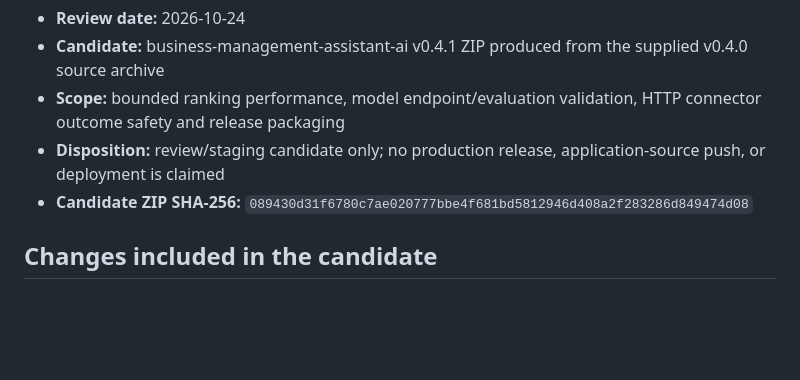
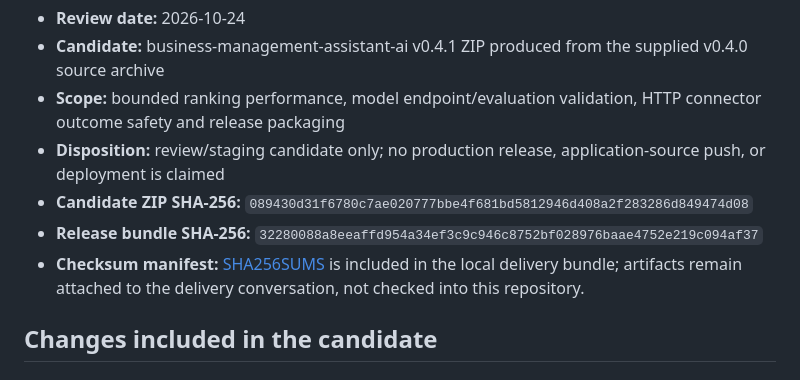
Before and after one commit to looloofy69-sketch/Os-diablo, a Markdown page: docs/assessments/2026-10-24-v0.4.1-performance-review.md, the part around the change. Rendered like a GitHub page; blank space fills up the shorter version.

Commit message:
docs: record verified v0.4.1 release bundle digest

```diff
--- a/docs/assessments/2026-10-24-v0.4.1-performance-review.md
+++ b/docs/assessments/2026-10-24-v0.4.1-performance-review.md
@@ -5,6 +5,8 @@
 - **Scope:** bounded ranking performance, model endpoint/evaluation validation, HTTP connector outcome safety and release packaging
 - **Disposition:** review/staging candidate only; no production release, application-source push, or deployment is claimed
 - **Candidate ZIP SHA-256:** `089430d31f6780c7ae020777bbe4f681bd5812946d408a2f283286d849474d08`
+- **Release bundle SHA-256:** `32280088a8eeaffd954a34ef3c9c946c8752bf028976baae4752e219c094af37`
+- **Checksum manifest:** [SHA256SUMS](https://github.com/looloofy69-sketch/Os-diablo/blob/main/docs/assessments/2026-10-24-v0.4.1-performance-review.md) is included in the local delivery bundle; artifacts remain attached to the delivery conversation, not checked into this repository.
 
 ## Changes included in the candidate
 
```
